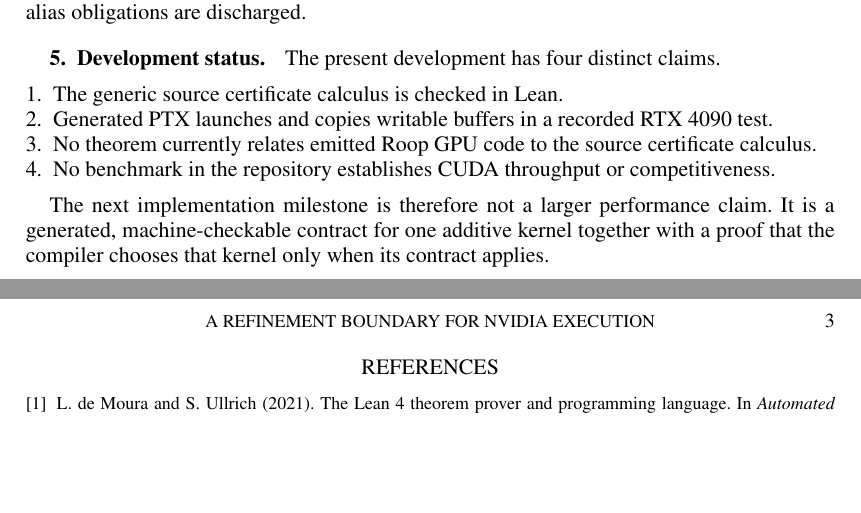
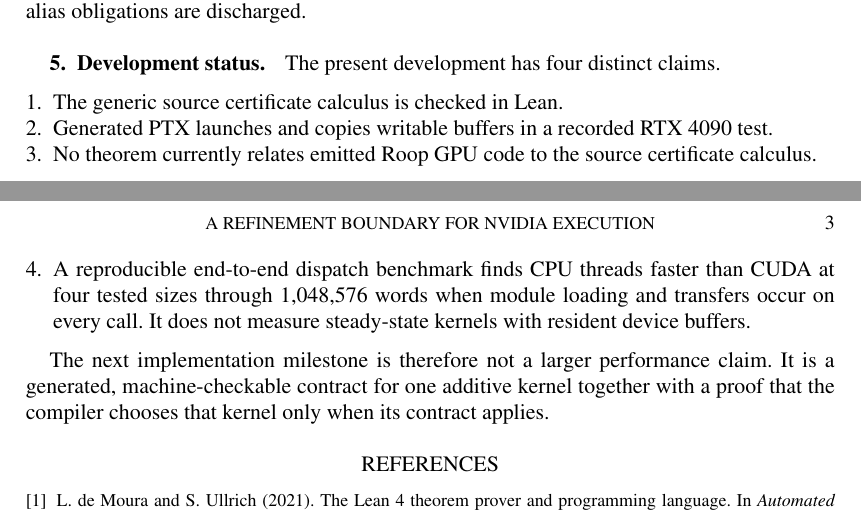
Before and after one commit to afristrup/roop, a LaTeX document (papers/nvidia-proof-boundary/main.tex): two parts of pages 2 and 3 of 3, joined at a grey line, cut so that both start at the same text, the shorter picture padded with empty space. The pictures show the PDF file papers/nvidia-proof-boundary/main.pdf that the author committed with the source.

Commit message:
chore: document cuda dispatch costs

```diff
--- a/papers/nvidia-proof-boundary/main.tex
+++ b/papers/nvidia-proof-boundary/main.tex
@@ -106,7 +106,7 @@ The present development has four distinct claims.
 \item The generic source certificate calculus is checked in Lean.
 \item Generated PTX launches and copies writable buffers in a recorded RTX 4090 test.
 \item No theorem currently relates emitted Roop GPU code to the source certificate calculus.
-\item No benchmark in the repository establishes CUDA throughput or competitiveness.
+\item A reproducible end-to-end dispatch benchmark finds CPU threads faster than CUDA at four tested sizes through 1,048,576 words when module loading and transfers occur on every call. It does not measure steady-state kernels with resident device buffers.
 \end{enumerate}
 
 The next implementation milestone is therefore not a larger performance claim. It is a generated, machine-checkable contract for one additive kernel together with a proof that the compiler chooses that kernel only when its contract applies.
```
Also changed, not shown: docs/benchmarks.md (+1 -1 lines), papers/nvidia-proof-boundary/main.pdf.
